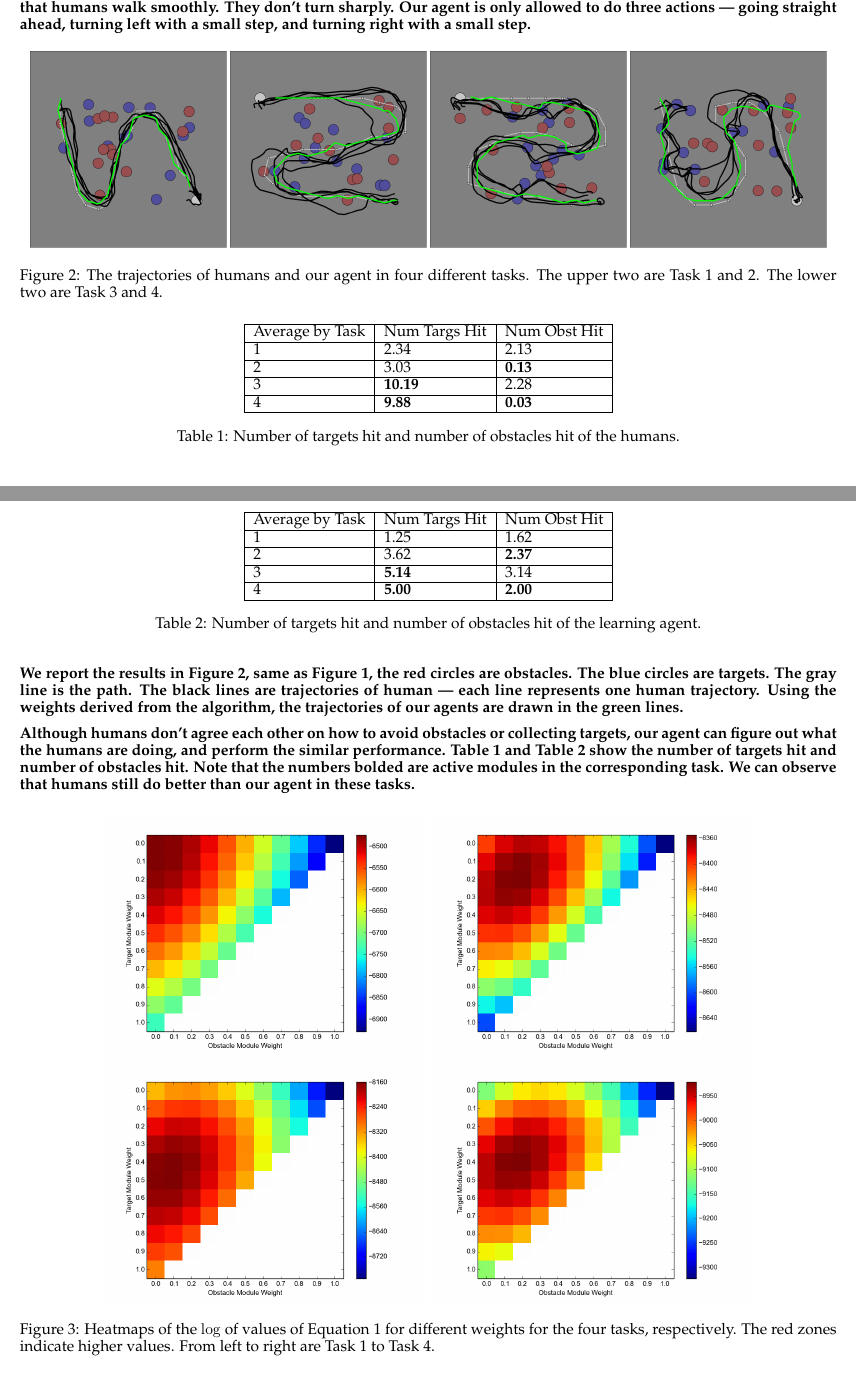
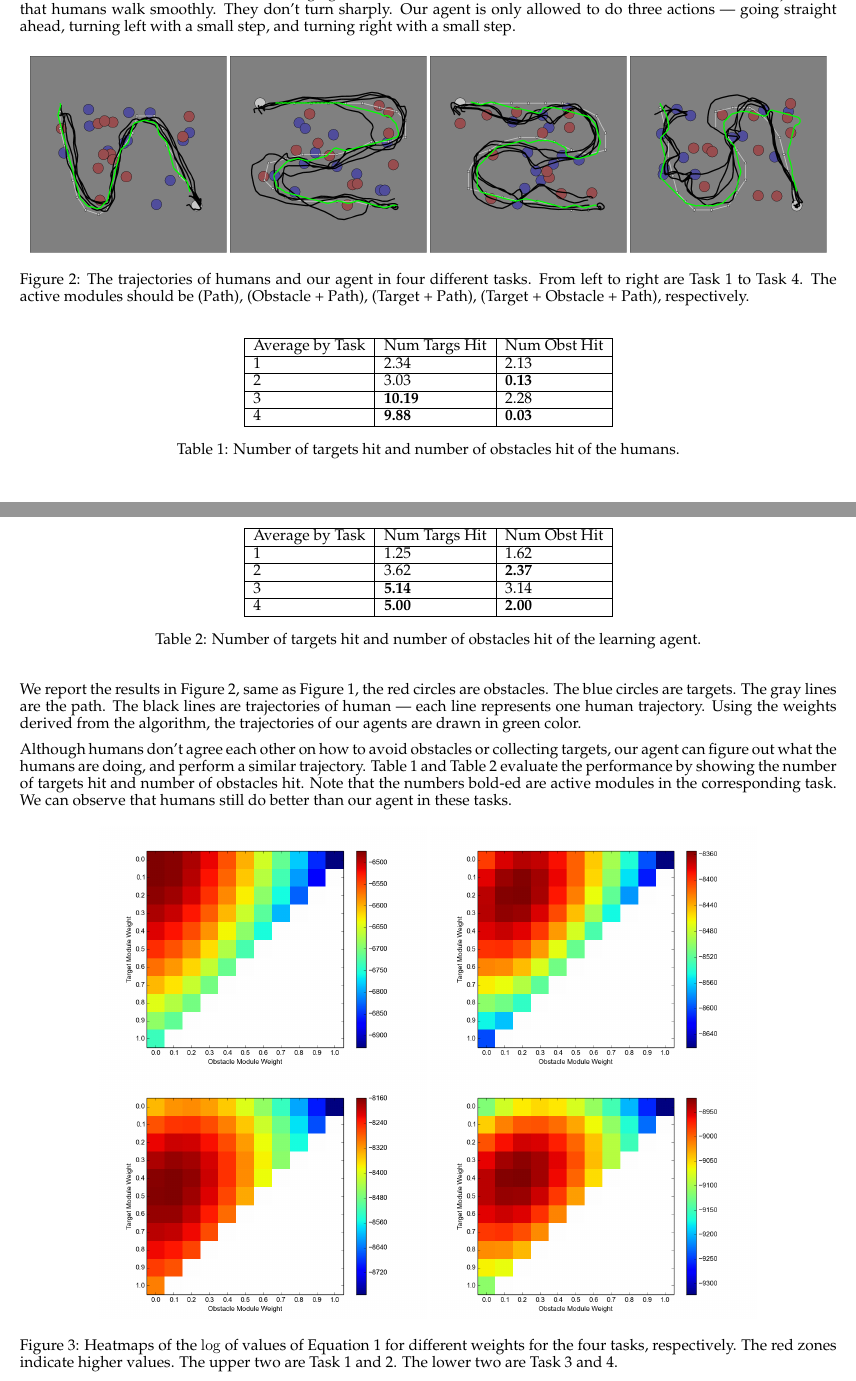
Before and after one commit to shunzh/rldm15, a LaTeX paper (paper.tex): two parts of pages 3 and 4 of 5, joined at a grey line, cut so that both start at the same text. Compiled offline with pdfLaTeX.

Commit message:
first version ok

```diff
--- a/paper.tex
+++ b/paper.tex
@@ -189,8 +189,9 @@ turning left with a small step, and turning right with a small step.
 \includegraphics[width=0.24\textwidth]{task_2.png}
 \includegraphics[width=0.24\textwidth]{task_3.png}
 \includegraphics[width=0.24\textwidth]{task_4.png}
-\caption{The trajectories of humans and our agent in four different tasks. The
-upper two are Task 1 and 2. The lower two are Task 3 and 4.}
+\caption{The trajectories of humans and our agent in four different tasks. From
+left to right are Task 1 to Task 4. The active modules should be (Path),
+(Obstacle + Path), (Target + Path), (Target + Obstacle + Path), respectively.}
 \label{fig:exp}
 \end{figure}
 
@@ -233,18 +234,18 @@ Average by Task & Num Targs Hit & Num Obst Hit\\
 \end{table}
 
 We report the results in Figure~\ref{fig:exp}, same as Figure~\ref{fig:avatar},
-the red circles are obstacles. The blue circles are targets. The gray line is
+the red circles are obstacles. The blue circles are targets. The gray lines are
 the path. The black lines are trajectories of human --- each line represents one
 human trajectory.
 Using the weights derived from the algorithm, the trajectories of our agents are
-drawn in the green lines.
+drawn in green color.
 
 Although humans don't agree each other on how to avoid obstacles or collecting
-targets, our agent can figure out what the humans are doing, and perform the
-similar performance. Table~\ref{tb:human} and Table~\ref{tb:agent} show the
-number of targets hit and number of obstacles hit. Note that the numbers bolded
-are active modules in the corresponding task. We can observe that humans still
-do better than our agent in these tasks.
+targets, our agent can figure out what the humans are doing, and perform a
+similar trajectory. Table~\ref{tb:human} and Table~\ref{tb:agent} evaluate the
+performance by showing the number of targets hit and number of obstacles hit.
+Note that the numbers bold-ed are active modules in the corresponding task. We
+can observe that humans still do better than our agent in these tasks.
 
 \begin{figure}[h!]
 \centering
@@ -254,7 +255,8 @@ do better than our agent in these tasks.
 \includegraphics[width=0.4\textwidth]{objValuesTask4.png}
 \caption{Heatmaps of the $\log$ of values of Equation~\ref{eq:irl} for different
 weights for the four tasks, respectively. The red zones indicate higher values.
-From left to right are Task 1 to Task 4.}
+The upper two are Task 1 and 2. The lower two are Task 3 and 4.
+}
 \label{fig:heatmap}
 \end{figure}
 
```
Also changed, not shown: paper.pdf, paper.tex (16 more changed lines), 1 other file.
